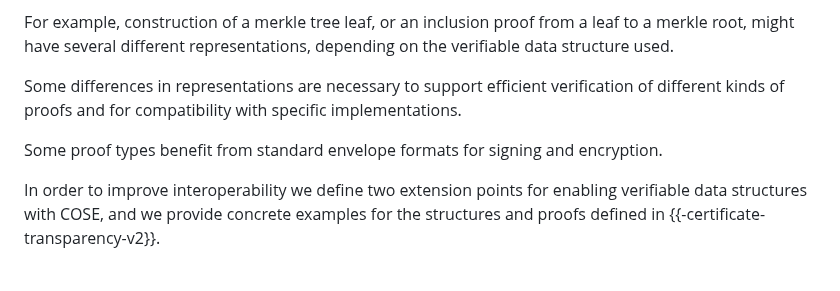
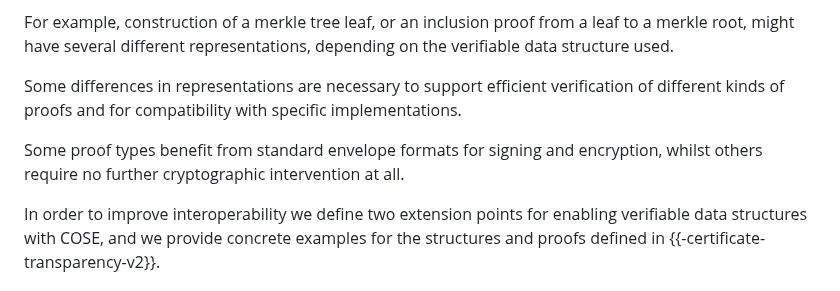
Before and after one commit to ietf-scitt/draft-steele-cose-merkle-tree-proofs, a Markdown page: draft-steele-cose-merkle-tree-proofs.md, the part around the change. Drawn GitHub-style.

Commit message:
Update draft-steele-cose-merkle-tree-proofs.md
Co-authored-by: Jon Geater <jon.geater@gmail.com>

```diff
--- a/draft-steele-cose-merkle-tree-proofs.md
+++ b/draft-steele-cose-merkle-tree-proofs.md
@@ -118,7 +118,7 @@ might have several different representations, depending on the verifiable data s
 Some differences in representations are necessary to support efficient
 verification of different kinds of proofs and for compatibility with specific implementations.
 
-Some proof types benefit from standard envelope formats for signing and encryption.
+Some proof types benefit from standard envelope formats for signing and encryption, whilst others require no further cryptographic intervention at all.
 
 In order to improve interoperability we define two extension points for
 enabling verifiable data structures with COSE, and we provide concrete examples for
```
